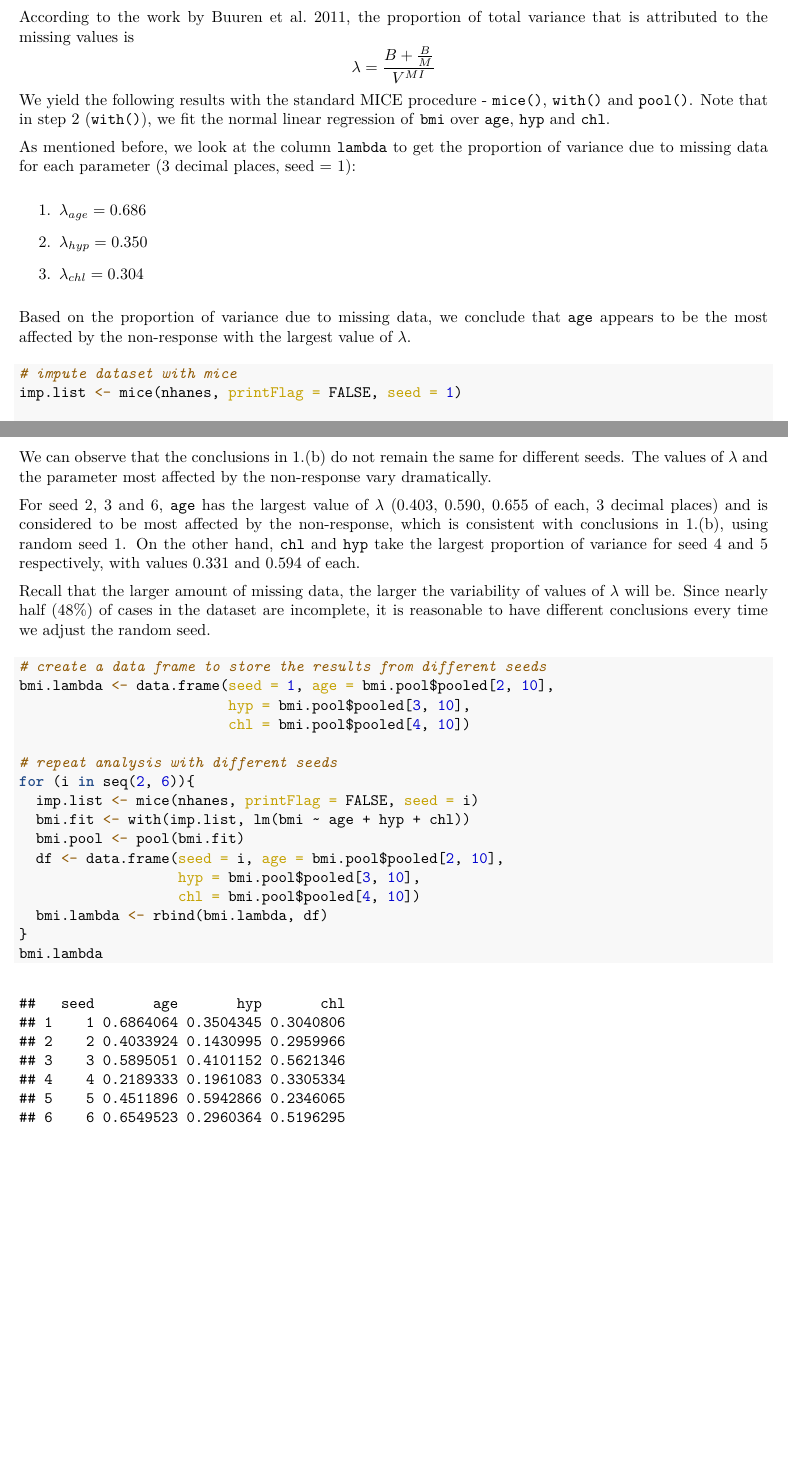
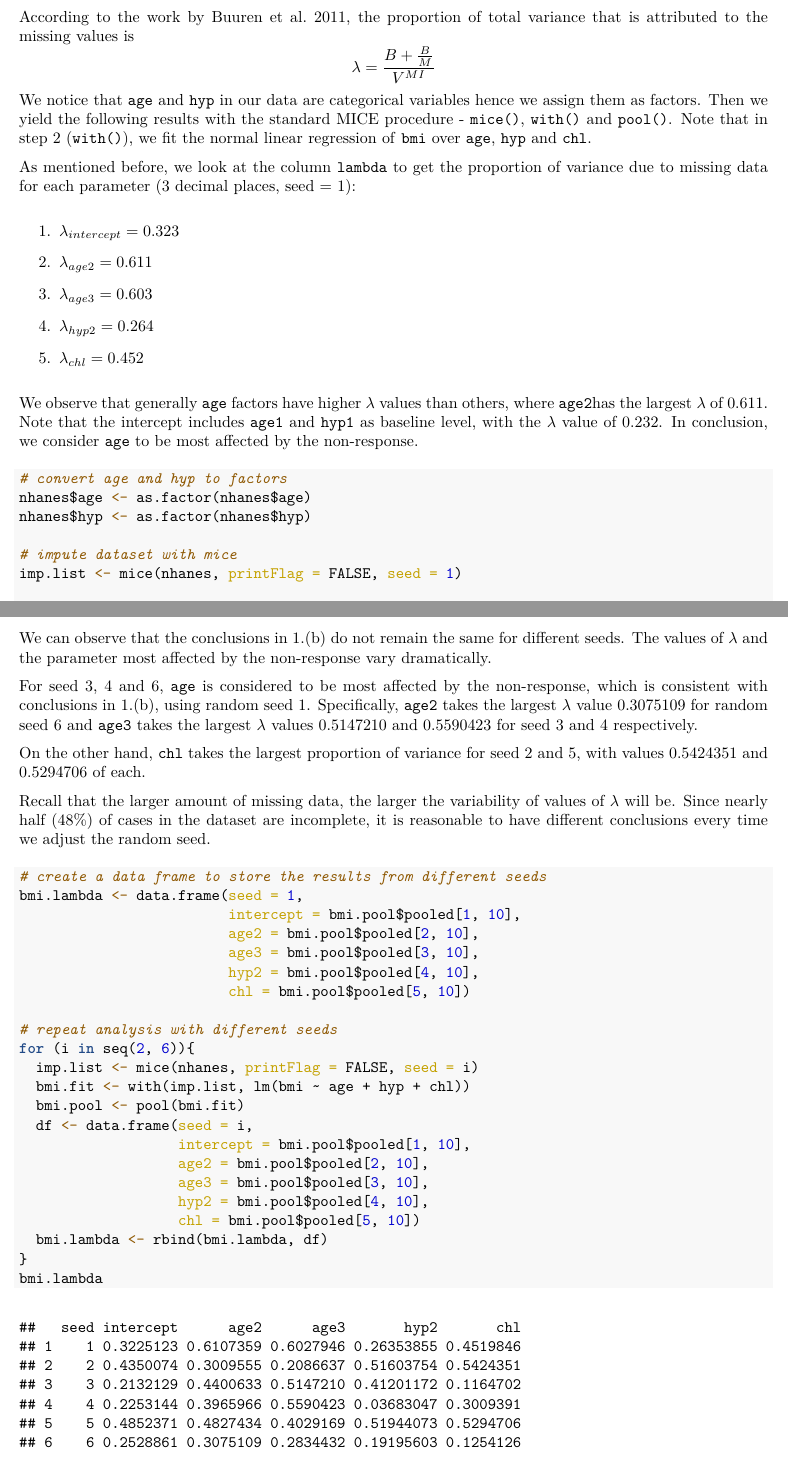
Before and after one commit to Shi-Yile/IDA-Assignment-3, an R Markdown document (Assignment3.Rmd): two parts of pages 2 and 3 of 25 before the commit and two parts of pages 2 and 4 of 27 after it, joined at a grey line, cut so that both start at the same text, the shorter picture padded with empty space. The pictures show the output file Assignment3.pdf that the author committed with the source.

Commit message:
Final version 4.0

````diff
--- a/Assignment3.Rmd
+++ b/Assignment3.Rmd
@@ -49,19 +49,25 @@ Then we obtain the \textbf{total variance} $V^{MI} = \overline{U} + \bigg(1 + \f
 
 According to the work by [Buuren et al. 2011](https://www.jstatsoft.org/article/view/v045i03), the proportion of total variance that is attributed to the missing values is
 $$\lambda = \frac{B + \frac{B}{M}}{V^{MI}}$$
-We yield the following results with the standard MICE procedure - `mice()`, `with()` and `pool()`. Note that in step 2 (`with()`), we fit the normal linear regression of `bmi` over `age`, `hyp` and `chl`.
+We notice that `age` and `hyp` in our data are categorical variables hence we assign them as factors. Then we yield the following results with the standard MICE procedure - `mice()`, `with()` and `pool()`. Note that in step 2 (`with()`), we fit the normal linear regression of `bmi` over `age`, `hyp` and `chl`.
 
 As mentioned before, we look at the column `lambda` to get the proportion of variance due to missing data for each parameter (3 decimal places, seed = 1):
 
 \begin{enumerate}
-  \item $\lambda_{age} = 0.686$
-  \item $\lambda_{hyp} = 0.350$
-  \item $\lambda_{chl} = 0.304$
+  \item $\lambda_{intercept} = 0.323$
+  \item $\lambda_{age2} = 0.611$
+  \item $\lambda_{age3} = 0.603$
+  \item $\lambda_{hyp2} = 0.264$
+  \item $\lambda_{chl} = 0.452$
 \end{enumerate}
 
-Based on the proportion of variance due to missing data, we conclude that `age` appears to be the most affected by the non-response with the largest value of $\lambda$.
+We observe that generally `age` factors have higher $\lambda$ values than others, where `age2`has the largest $\lambda$ of $0.611$. Note that the intercept includes `age1` and `hyp1` as baseline level, with the $\lambda$ value of $0.232$.  In conclusion, we consider `age` to be most affected by the non-response.
 
 ```{r}
+# convert age and hyp to factors
+nhanes$age <- as.factor(nhanes$age)
+nhanes$hyp <- as.factor(nhanes$hyp)
+
 # impute dataset with mice
 imp.list <- mice(nhanes, printFlag = FALSE, seed = 1)
 
@@ -81,24 +87,32 @@ We repeat same analysis on $\lambda$ by using different random seeds from $2$ to
 
 We can observe that the conclusions in 1.(b) do not remain the same for different seeds. The values of $\lambda$ and the parameter most affected by the non-response vary dramatically.
 
-For seed $2$, $3$ and $6$, `age` has the largest value of $\lambda$ ($0.403$, $0.590$, $0.655$ of each, 3 decimal places) and is considered to be most affected by the non-response, which is consistent with conclusions in 1.(b), using random seed $1$. On the other hand, `chl` and `hyp` take the largest proportion of variance for seed $4$ and $5$ respectively, with values $0.331$ and $0.594$ of each.
+For seed $3$, $4$ and $6$, `age` is considered to be most affected by the non-response, which is consistent with conclusions in 1.(b), using random seed $1$. Specifically, `age2` takes the largest $\lambda$ value $0.3075109$ for random seed $6$ and `age3` takes the largest $\lambda$ values $0.5147210$ and $0.5590423$ for seed $3$ and $4$ respectively.
+
+On the other hand, `chl` takes the largest proportion of variance for seed $2$ and $5$, with values $0.5424351$ and $0.5294706$ of each.
 
 Recall that the larger amount of missing data, the larger the variability of values of $\lambda$ will be. Since nearly half ($48\%$) of cases in the dataset are incomplete, it is reasonable to have different conclusions every time we adjust the random seed.
 
 ```{r}
 # create a data frame to store the results from different seeds
-bmi.lambda <- data.frame(seed = 1, age = bmi.pool$pooled[2, 10],
-                         hyp = bmi.pool$pooled[3, 10],
-                         chl = bmi.pool$pooled[4, 10])
+bmi.lambda <- data.frame(seed = 1,
+                         intercept = bmi.pool$pooled[1, 10],
+                         age2 = bmi.pool$pooled[2, 10],
+                         age3 = bmi.pool$pooled[3, 10],
+                         hyp2 = bmi.pool$pooled[4, 10],
+                         chl = bmi.pool$pooled[5, 10])
 
 # repeat analysis with different seeds
 for (i in seq(2, 6)){
   imp.list <- mice(nhanes, printFlag = FALSE, seed = i)
   bmi.fit <- with(imp.list, lm(bmi ~ age + hyp + chl))
   bmi.pool <- pool(bmi.fit)
-  df <- data.frame(seed = i, age = bmi.pool$pooled[2, 10],
-                   hyp = bmi.pool$pooled[3, 10],
-                   chl = bmi.pool$pooled[4, 10])
+  df <- data.frame(seed = i,
+                   intercept = bmi.pool$pooled[1, 10],
+                   age2 = bmi.pool$pooled[2, 10],
+                   age3 = bmi.pool$pooled[3, 10],
+                   hyp2 = bmi.pool$pooled[4, 10],
+                   chl = bmi.pool$pooled[5, 10])
   bmi.lambda <- rbind(bmi.lambda, df)
 }
 bmi.lambda
````
Also changed, not shown: Assignment3.pdf, Assignment3.Rmd (13 more changed lines).
